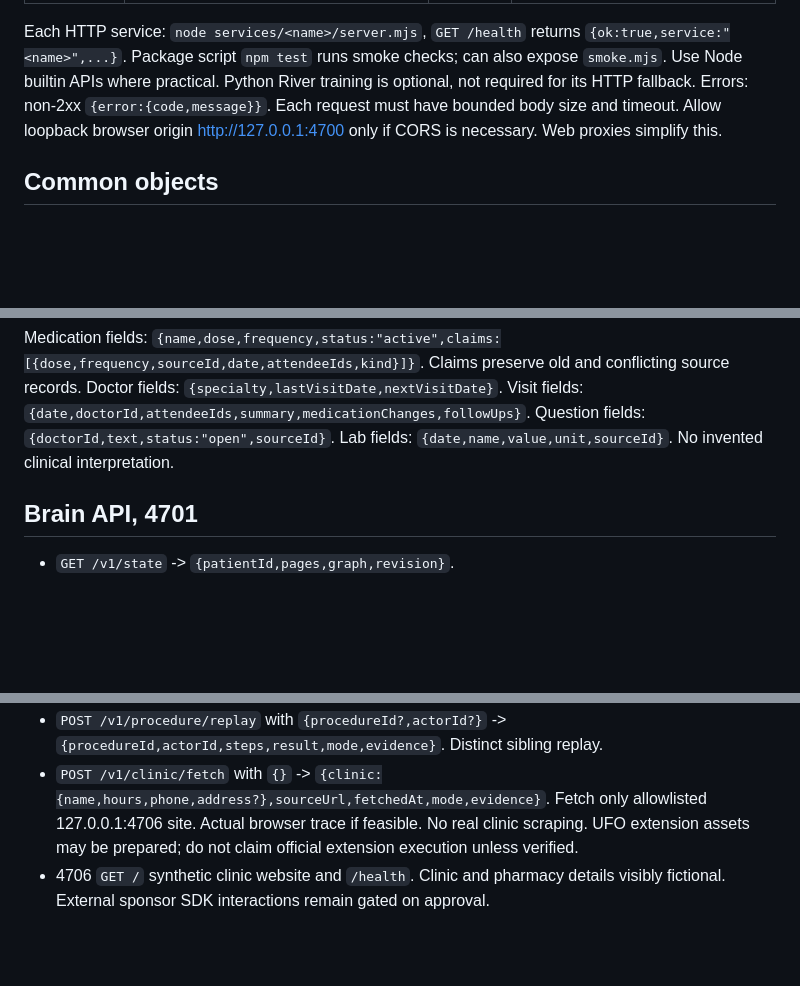
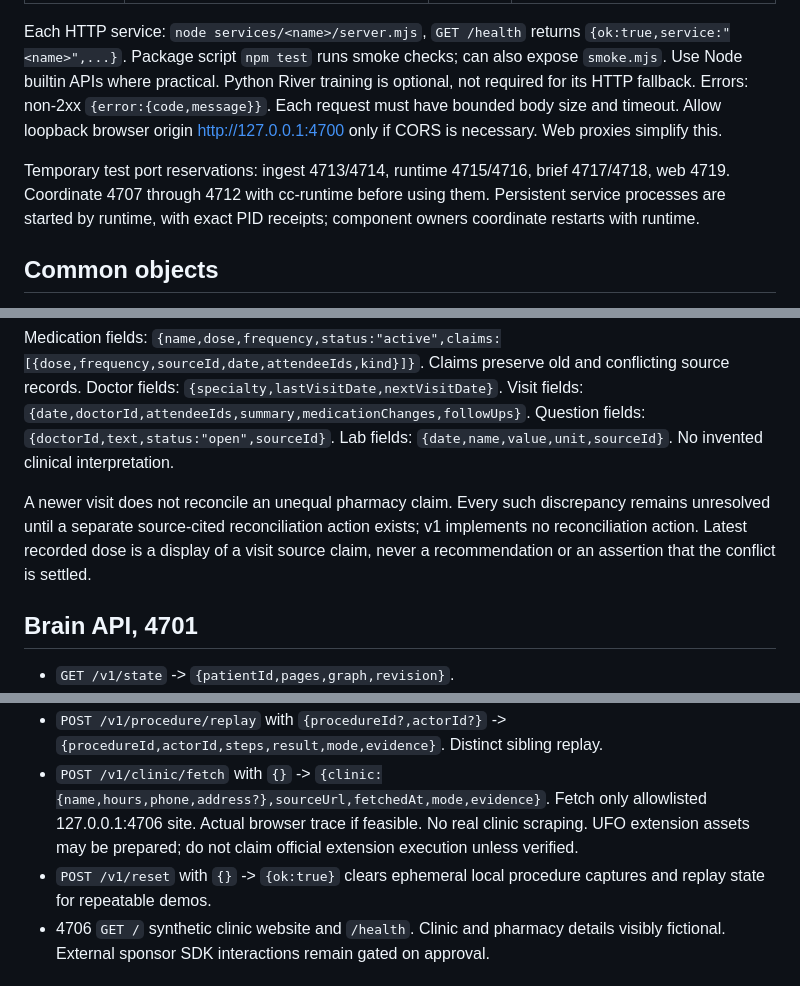
Before and after one commit to aemrebarut/care-circle, a Markdown page: docs/CONTRACT.md, 3 parts joined by grey strips. GitHub-like rendering; blank space fills up the shorter version.

Commit message:
cc-lead: preserve unresolved source conflicts in contract

```diff
--- a/docs/CONTRACT.md
+++ b/docs/CONTRACT.md
@@ -20,6 +20,8 @@ Owner: cc-lead. Date: 2026-09-27. All HTTP binds are 127.0.0.1. JSON uses camelC
 
 Each HTTP service: `node services/<name>/server.mjs`, `GET /health` returns `{ok:true,service:"<name>",...}`. Package script `npm test` runs smoke checks; can also expose `smoke.mjs`. Use Node builtin APIs where practical. Python River training is optional, not required for its HTTP fallback. Errors: non-2xx `{error:{code,message}}`. Each request must have bounded body size and timeout. Allow loopback browser origin http://127.0.0.1:4700 only if CORS is necessary. Web proxies simplify this.
 
+Temporary test port reservations: ingest 4713/4714, runtime 4715/4716, brief 4717/4718, web 4719. Coordinate 4707 through 4712 with cc-runtime before using them. Persistent service processes are started by runtime, with exact PID receipts; component owners coordinate restarts with runtime.
+
 ## Common objects
 
 Page: `{id,type,title,body,fields,links,updatedAt}`. `id` is a slash-separated GBrain slug; `type` is patient, person, doctor, medication, visit, lab, insurer-call, question, or pharmacy. `body` is source markdown. `fields` carries typed data. `links` is an array of `{target,type}`. Use built-in GBrain mention/attended link types unless custom types were explicitly installed. Preserve app semantic types in fields and links even when GBrain extraction provides mentions.
@@ -31,6 +33,8 @@ Seed package exports JSON at `packages/world/seed.json` with `{patientId,pages}`
 Stable IDs: `people/rose-alvarez`, `people/ana-alvarez`, `people/ben-alvarez`, `people/celia-alvarez`; `doctors/nephrologist`, `doctors/cardiologist`, `doctors/primary-care`, `doctors/endocrinologist`; `medications/lisinopril` plus six others owned by world. Nephrologist last visit is 2026-09-15. Initial recorded lisinopril dose 10 mg daily, pharmacy record 10 mg daily. Demo cardiology visit on 2026-09-27 records 20 mg daily and potassium recheck. This is a fictional source claim, never a treatment instruction.
 
 Medication fields: `{name,dose,frequency,status:"active",claims:[{dose,frequency,sourceId,date,attendeeIds,kind}]}`. Claims preserve old and conflicting source records. Doctor fields: `{specialty,lastVisitDate,nextVisitDate}`. Visit fields: `{date,doctorId,attendeeIds,summary,medicationChanges,followUps}`. Question fields: `{doctorId,text,status:"open",sourceId}`. Lab fields: `{date,name,value,unit,sourceId}`. No invented clinical interpretation.
+
+A newer visit does not reconcile an unequal pharmacy claim. Every such discrepancy remains unresolved until a separate source-cited reconciliation action exists; v1 implements no reconciliation action. Latest recorded dose is a display of a visit source claim, never a recommendation or an assertion that the conflict is settled.
 
 ## Brain API, 4701
 
@@ -69,6 +73,7 @@ Demo note: `Cardiology today with Ana. Dr. Chen increased lisinopril to 20 mg da
 - `POST /v1/procedure/capture` with `{actorId?}` -> `{procedureId,steps,mode,evidence}`. Synthetic prior-auth tool trace only.
 - `POST /v1/procedure/replay` with `{procedureId?,actorId?}` -> `{procedureId,actorId,steps,result,mode,evidence}`. Distinct sibling replay.
 - `POST /v1/clinic/fetch` with `{}` -> `{clinic:{name,hours,phone,address?},sourceUrl,fetchedAt,mode,evidence}`. Fetch only allowlisted 127.0.0.1:4706 site. Actual browser trace if feasible. No real clinic scraping. UFO extension assets may be prepared; do not claim official extension execution unless verified.
+- `POST /v1/reset` with `{}` -> `{ok:true}` clears ephemeral local procedure captures and replay state for repeatable demos.
 - 4706 `GET /` synthetic clinic website and `/health`. Clinic and pharmacy details visibly fictional. External sponsor SDK interactions remain gated on approval.
 
 ## Web, runtime, and acceptance
```
